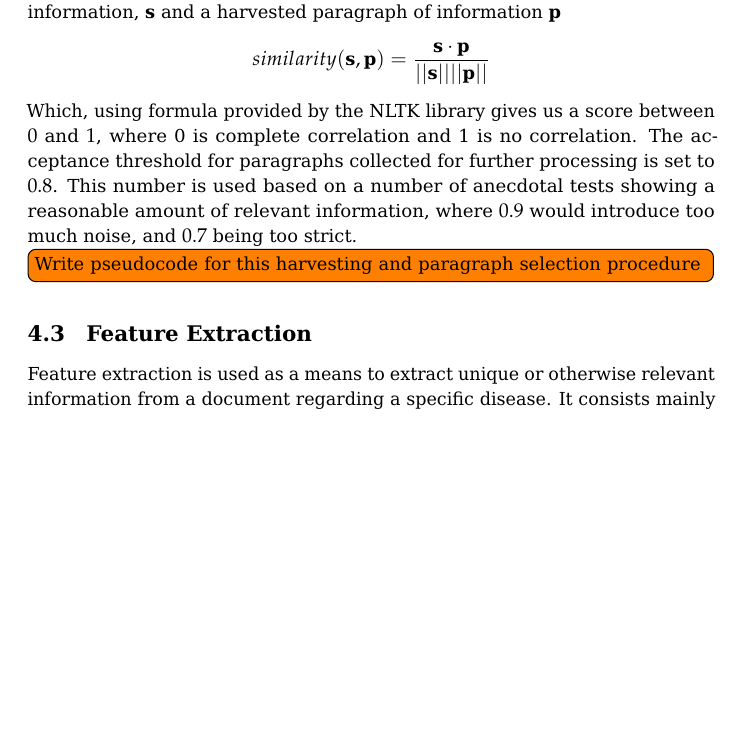
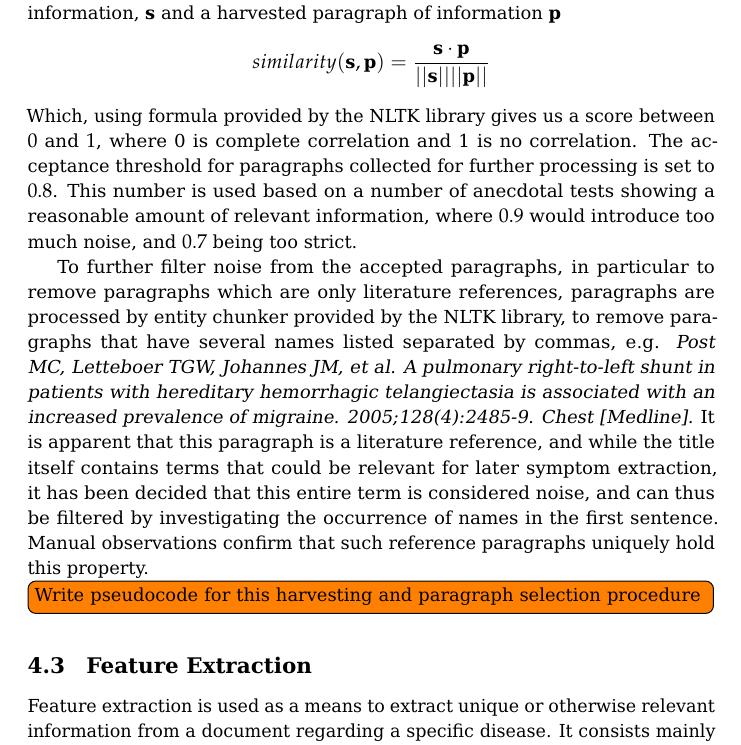
Before and after one commit to narzeja/disease-crawler, a LaTeX paper (report/report.tex): part of page 5 of 14 before the commit and part of page 5 of 15 after it, cut so that both start at the same text, the shorter picture padded with empty space. Compiled offline with pdfLaTeX.

```diff
--- a/report/report.tex
+++ b/report/report.tex
@@ -308,6 +308,23 @@
 number of anecdotal tests showing a reasonable amount of relevant
 information, where $0.9$ would introduce too much noise, and $0.7$
 being too strict.
+
+To further filter noise from the accepted paragraphs, in particular to
+remove paragraphs which are only literature references, paragraphs are
+processed by entity chunker provided by the NLTK library, to remove
+paragraphs that have several names listed separated by commas, e.g.
+\textit{Post MC, Letteboer TGW, Johannes JM, et al. A pulmonary
+right-to-left shunt in patients with hereditary hemorrhagic
+telangiectasia is associated with an increased prevalence of migraine.
+2005;128(4):2485-9. Chest [Medline]}. It is apparent that this paragraph
+is a literature reference, and while the title itself contains terms
+that could be relevant for later symptom extraction, it has been decided
+that this entire term is considered noise, and can thus be filtered by
+investigating the occurrence of names in the first sentence. Manual
+observations confirm that such reference paragraphs uniquely hold this
+property.
+
+
 \todo[inline]{Write pseudocode for this harvesting and paragraph
 selection procedure}
 
```
Also changed, not shown: 1 other file.
